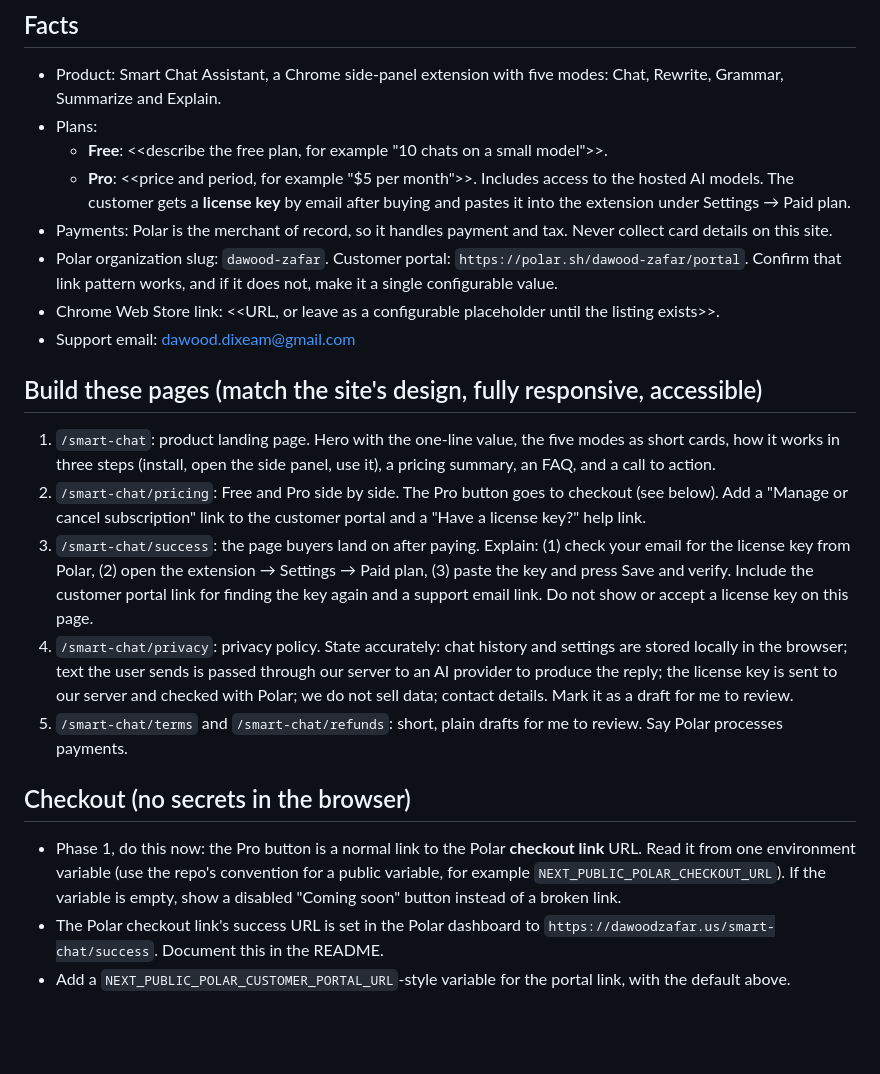
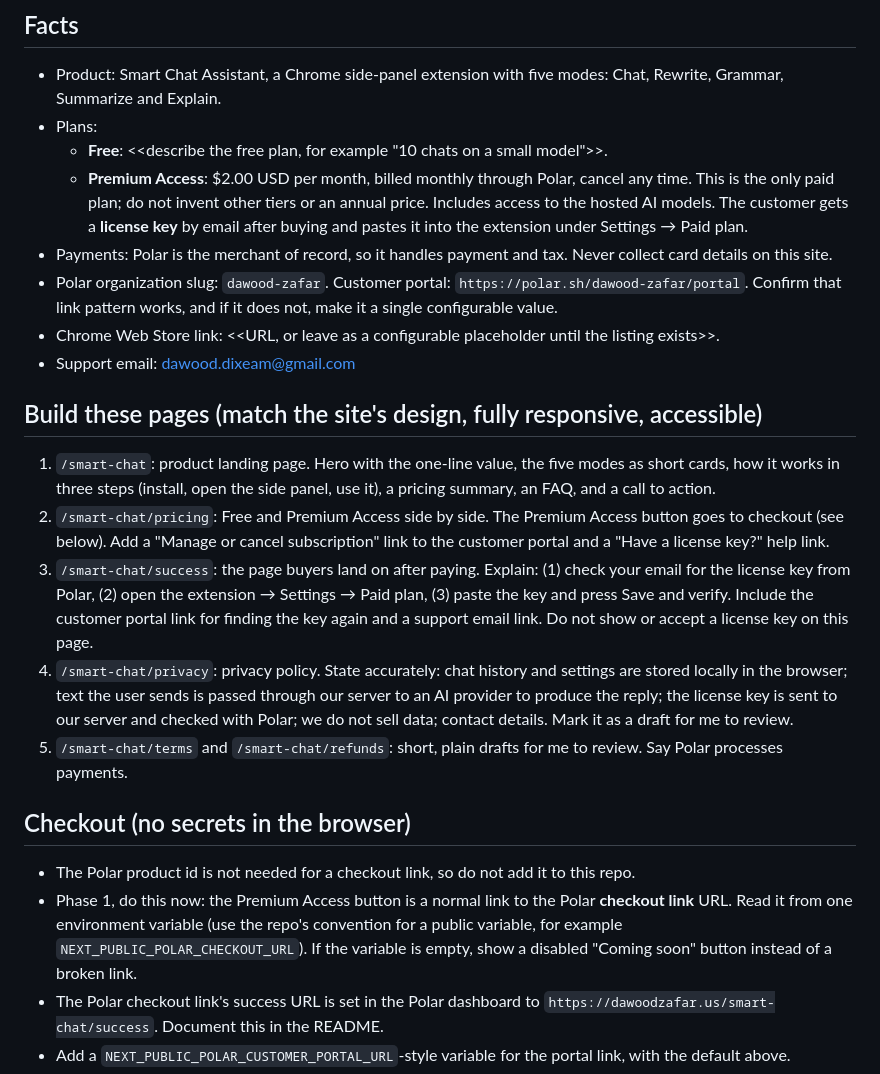
Before and after one commit to link2dawood/Ai-Chatbot-Extension, a Markdown page: docs/prompts/dawoodzafar-site-checkout.md, the part around the change. Rendered like a GitHub page; blank space fills up the shorter version.

Commit message:
Fill in the Premium Access plan in the site prompt
Co-Authored-By: Claude Sonnet 5.5 <noreply@anthropic.com>
Claude-Session: https://claude.ai/code/session_0128CkR4tLaHjoono2UeSsG6

```diff
--- a/docs/prompts/dawoodzafar-site-checkout.md
+++ b/docs/prompts/dawoodzafar-site-checkout.md
@@ -13,7 +13,7 @@ Before writing anything, inspect the repo: framework and version, language (Type
 - Product: Smart Chat Assistant, a Chrome side-panel extension with five modes: Chat, Rewrite, Grammar, Summarize and Explain.
 - Plans:
   - **Free**: <<describe the free plan, for example "10 chats on a small model">>.
-  - **Pro**: <<price and period, for example "$5 per month">>. Includes access to the hosted AI models. The customer gets a **license key** by email after buying and pastes it into the extension under Settings → Paid plan.
+  - **Premium Access**: $2.00 USD per month, billed monthly through Polar, cancel any time. This is the only paid plan; do not invent other tiers or an annual price. Includes access to the hosted AI models. The customer gets a **license key** by email after buying and pastes it into the extension under Settings → Paid plan.
 - Payments: Polar is the merchant of record, so it handles payment and tax. Never collect card details on this site.
 - Polar organization slug: `dawood-zafar`. Customer portal: `https://polar.sh/dawood-zafar/portal`. Confirm that link pattern works, and if it does not, make it a single configurable value.
 - Chrome Web Store link: <<URL, or leave as a configurable placeholder until the listing exists>>.
@@ -21,13 +21,14 @@ Before writing anything, inspect the repo: framework and version, language (Type
 
 ## Build these pages (match the site's design, fully responsive, accessible)
 1. `/smart-chat`: product landing page. Hero with the one-line value, the five modes as short cards, how it works in three steps (install, open the side panel, use it), a pricing summary, an FAQ, and a call to action.
-2. `/smart-chat/pricing`: Free and Pro side by side. The Pro button goes to checkout (see below). Add a "Manage or cancel subscription" link to the customer portal and a "Have a license key?" help link.
+2. `/smart-chat/pricing`: Free and Premium Access side by side. The Premium Access button goes to checkout (see below). Add a "Manage or cancel subscription" link to the customer portal and a "Have a license key?" help link.
 3. `/smart-chat/success`: the page buyers land on after paying. Explain: (1) check your email for the license key from Polar, (2) open the extension → Settings → Paid plan, (3) paste the key and press Save and verify. Include the customer portal link for finding the key again and a support email link. Do not show or accept a license key on this page.
 4. `/smart-chat/privacy`: privacy policy. State accurately: chat history and settings are stored locally in the browser; text the user sends is passed through our server to an AI provider to produce the reply; the license key is sent to our server and checked with Polar; we do not sell data; contact details. Mark it as a draft for me to review.
 5. `/smart-chat/terms` and `/smart-chat/refunds`: short, plain drafts for me to review. Say Polar processes payments.
 
 ## Checkout (no secrets in the browser)
-- Phase 1, do this now: the Pro button is a normal link to the Polar **checkout link** URL. Read it from one environment variable (use the repo's convention for a public variable, for example `NEXT_PUBLIC_POLAR_CHECKOUT_URL`). If the variable is empty, show a disabled "Coming soon" button instead of a broken link.
+- The Polar product id is not needed for a checkout link, so do not add it to this repo.
+- Phase 1, do this now: the Premium Access button is a normal link to the Polar **checkout link** URL. Read it from one environment variable (use the repo's convention for a public variable, for example `NEXT_PUBLIC_POLAR_CHECKOUT_URL`). If the variable is empty, show a disabled "Coming soon" button instead of a broken link.
 - The Polar checkout link's success URL is set in the Polar dashboard to `https://dawoodzafar.us/smart-chat/success`. Document this in the README.
 - Add a `NEXT_PUBLIC_POLAR_CUSTOMER_PORTAL_URL`-style variable for the portal link, with the default above.
 - Do not add the Polar access token, webhook secret or any secret to this repo. If you think a server-side checkout is needed, explain why and stop; do not build it.
```
